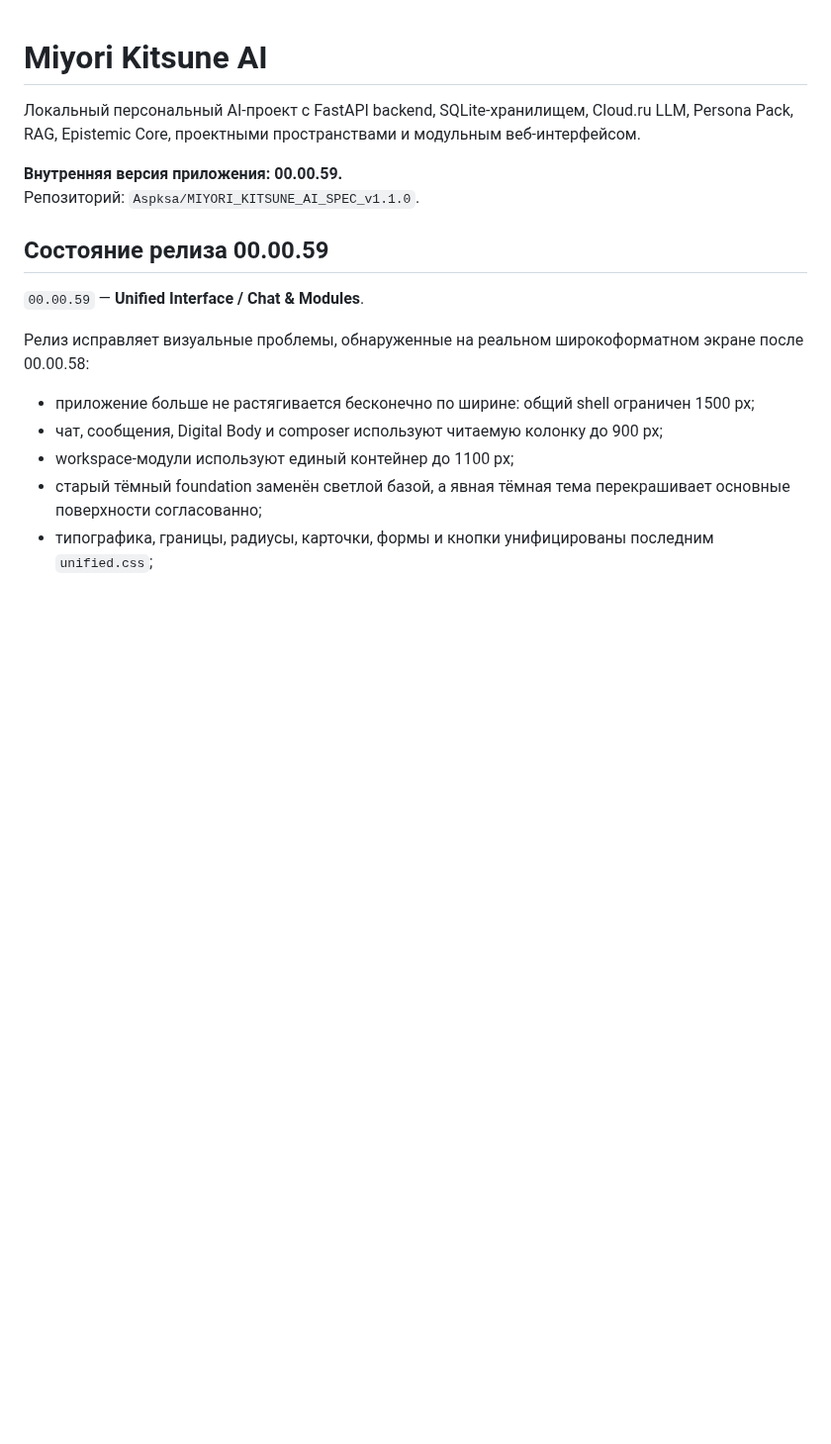
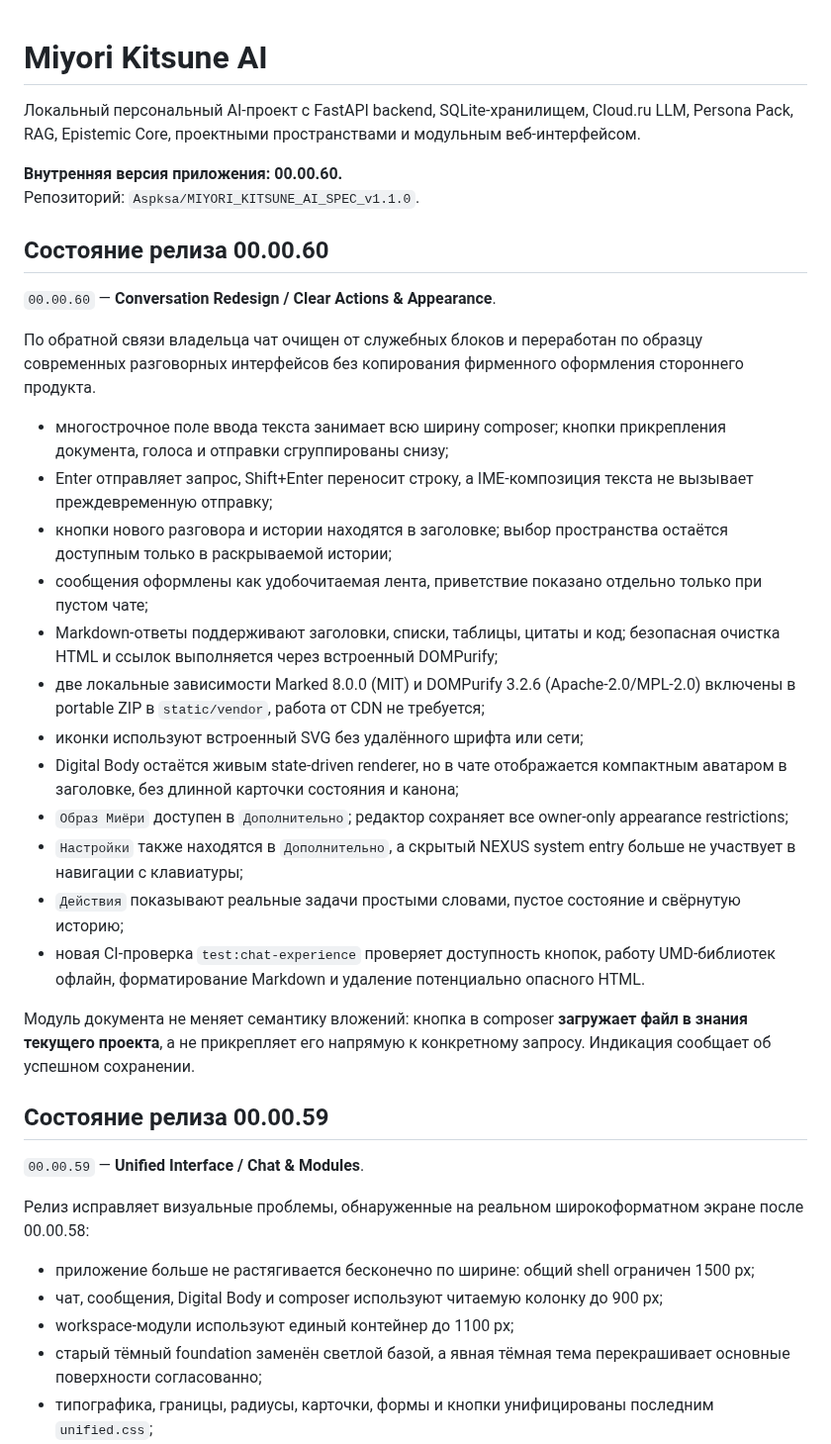
Before and after one commit to Aspksa/MIYORI_KITSUNE_AI_SPEC_v1.1.0, a Markdown page: README.md, the part around the change. Shown at 99% size. Rendered like a GitHub page; blank space fills up the shorter version.

Commit message:
docs: document conversation redesign release

```diff
--- a/README.md
+++ b/README.md
@@ -2,8 +2,29 @@
 
 Локальный персональный AI-проект с FastAPI backend, SQLite-хранилищем, Cloud.ru LLM, Persona Pack, RAG, Epistemic Core, проектными пространствами и модульным веб-интерфейсом.
 
-**Внутренняя версия приложения: 00.00.59.**
+**Внутренняя версия приложения: 00.00.60.**
 Репозиторий: `Aspksa/MIYORI_KITSUNE_AI_SPEC_v1.1.0`.
+
+## Состояние релиза 00.00.60
+
+`00.00.60` — **Conversation Redesign / Clear Actions & Appearance**.
+
+По обратной связи владельца чат очищен от служебных блоков и переработан по образцу современных разговорных интерфейсов без копирования фирменного оформления стороннего продукта.
+
+- многострочное поле ввода текста занимает всю ширину composer; кнопки прикрепления документа, голоса и отправки сгруппированы снизу;
+- Enter отправляет запрос, Shift+Enter переносит строку, а IME-композиция текста не вызывает преждевременную отправку;
+- кнопки нового разговора и истории находятся в заголовке; выбор пространства остаётся доступным только в раскрываемой истории;
+- сообщения оформлены как удобочитаемая лента, приветствие показано отдельно только при пустом чате;
+- Markdown-ответы поддерживают заголовки, списки, таблицы, цитаты и код; безопасная очистка HTML и ссылок выполняется через встроенный DOMPurify;
+- две локальные зависимости Marked 8.0.0 (MIT) и DOMPurify 3.2.6 (Apache-2.0/MPL-2.0) включены в portable ZIP в `static/vendor`, работа от CDN не требуется;
+- иконки используют встроенный SVG без удалённого шрифта или сети;
+- Digital Body остаётся живым state-driven renderer, но в чате отображается компактным аватаром в заголовке, без длинной карточки состояния и канона;
+- `Образ Миёри` доступен в `Дополнительно`; редактор сохраняет все owner-only appearance restrictions;
+- `Настройки` также находятся в `Дополнительно`, а скрытый NEXUS system entry больше не участвует в навигации с клавиатуры;
+- `Действия` показывают реальные задачи простыми словами, пустое состояние и свёрнутую историю;
+- новая CI-проверка `test:chat-experience` проверяет доступность кнопок, работу UMD-библиотек офлайн, форматирование Markdown и удаление потенциально опасного HTML.
+
+Модуль документа не меняет семантику вложений: кнопка в composer **загружает файл в знания текущего проекта**, а не прикрепляет его напрямую к конкретному запросу. Индикация сообщает об успешном сохранении.
 
 ## Состояние релиза 00.00.59
 
```
